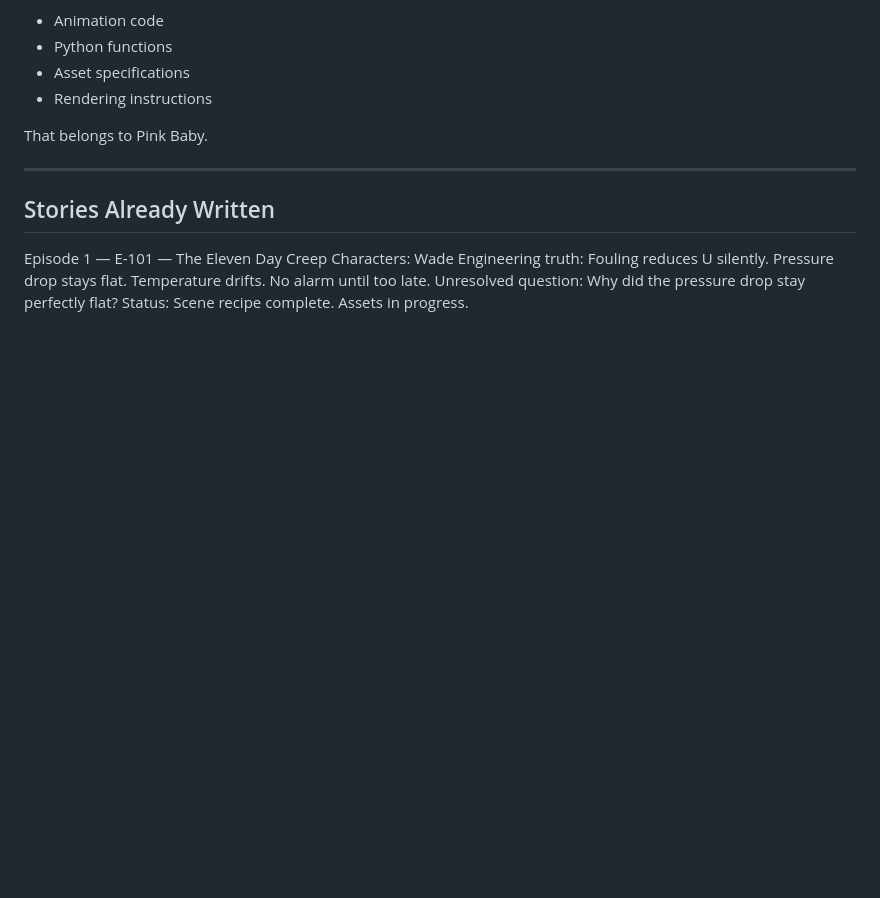
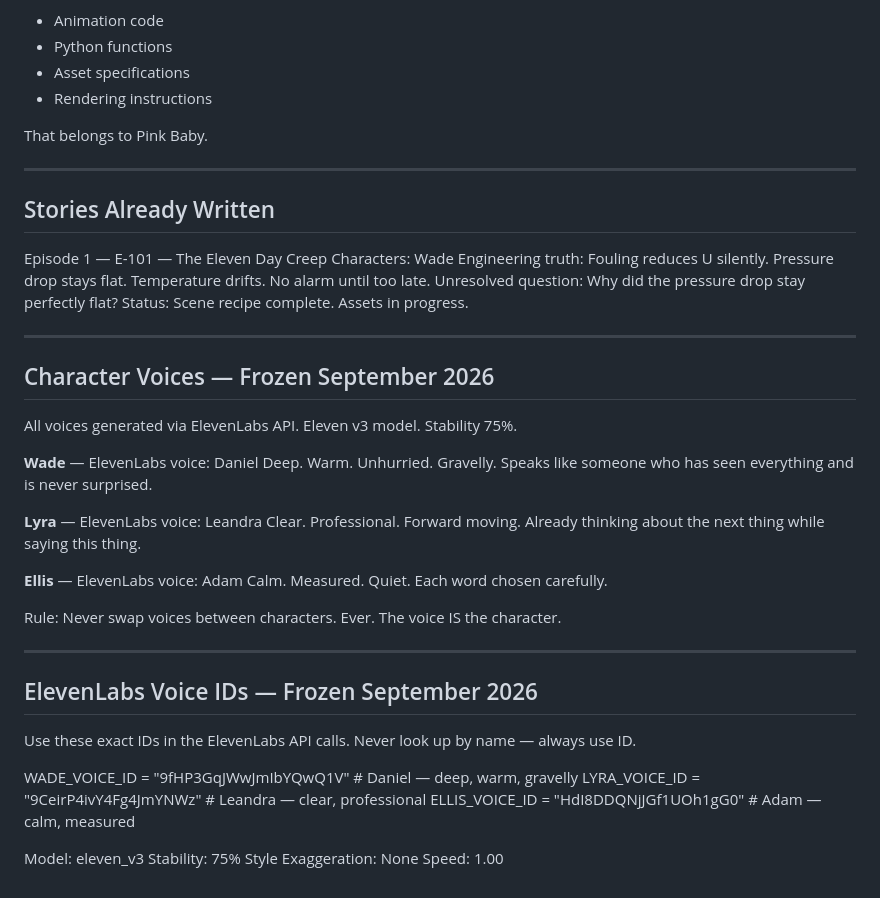
Before and after one commit to avisha-ai/learnwithavisha, a Markdown page: SKILL.md, the part around one of its changes. Drawn GitHub-style; blank space fills up the shorter version.

Commit message:
Update SKILL.md with character voices and IDs
Added character voice descriptions and ElevenLabs voice IDs.

```diff
--- a/SKILL.md
+++ b/SKILL.md
@@ -112,3 +111,41 @@ Characters: Wade
 Engineering truth: Fouling reduces U silently. Pressure drop stays flat. Temperature drifts. No alarm until too late.
 Unresolved question: Why did the pressure drop stay perfectly flat?
 Status: Scene recipe complete. Assets in progress.
+
+
+---
+
+## Character Voices — Frozen September 2026
+
+All voices generated via ElevenLabs API. Eleven v3 model. Stability 75%.
+
+**Wade** — ElevenLabs voice: Daniel
+Deep. Warm. Unhurried. Gravelly.
+Speaks like someone who has seen everything and is never surprised.
+
+**Lyra** — ElevenLabs voice: Leandra
+Clear. Professional. Forward moving.
+Already thinking about the next thing while saying this thing.
+
+**Ellis** — ElevenLabs voice: Adam
+Calm. Measured. Quiet.
+Each word chosen carefully.
+
+Rule: Never swap voices between characters. Ever.
+The voice IS the character.
+
+
+---
+
+## ElevenLabs Voice IDs — Frozen September 2026
+
+Use these exact IDs in the ElevenLabs API calls. Never look up by name — always use ID.
+
+WADE_VOICE_ID = "9fHP3GqJWwJmIbYQwQ1V"    # Daniel — deep, warm, gravelly
+LYRA_VOICE_ID = "9CeirP4ivY4Fg4JmYNWz"    # Leandra — clear, professional
+ELLIS_VOICE_ID = "HdI8DDQNjJGf1UOh1gG0"   # Adam — calm, measured
+
+Model: eleven_v3
+Stability: 75%
+Style Exaggeration: None
+Speed: 1.00
```
Also changed, not shown: other parts of SKILL.md (+0 -1 lines).
